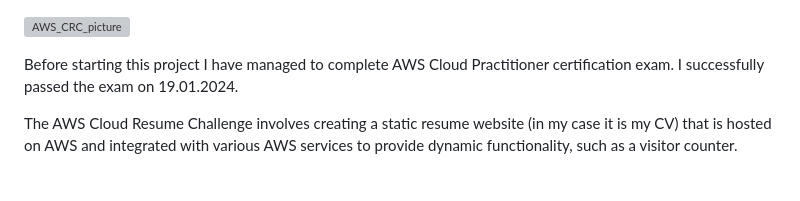
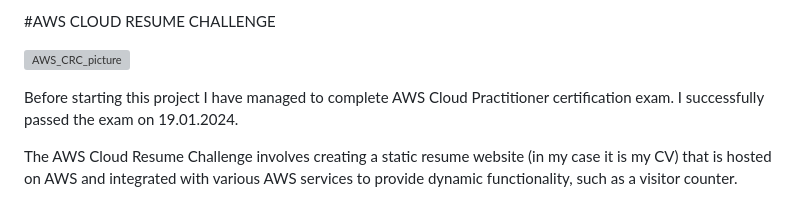
Before and after one commit to ikanko1989/CRC-project, a Markdown page: README.md, the part around the change. Rendered like a GitHub page; grey boxes are pictures that could not be loaded.

```diff
--- a/README.md
+++ b/README.md
@@ -1,3 +1,5 @@
+#AWS CLOUD RESUME CHALLENGE
+
 ![AWS_CRC_picture](https://github.com/ikanko1989/CRC-project/assets/139227790/ef67abb9-296b-4cb4-be0f-b07b597835b3)
 
 Before starting this project I have managed to complete AWS Cloud Practitioner certification exam.
```
